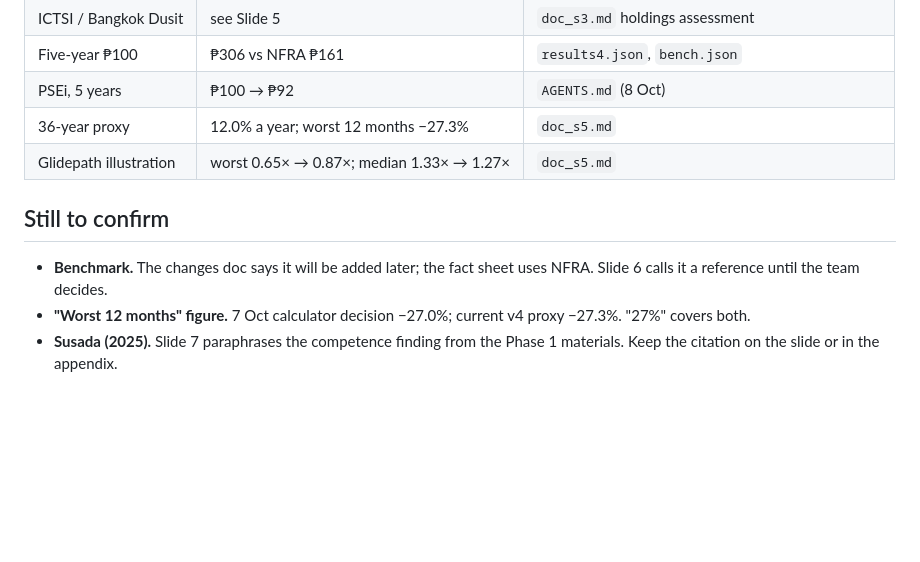
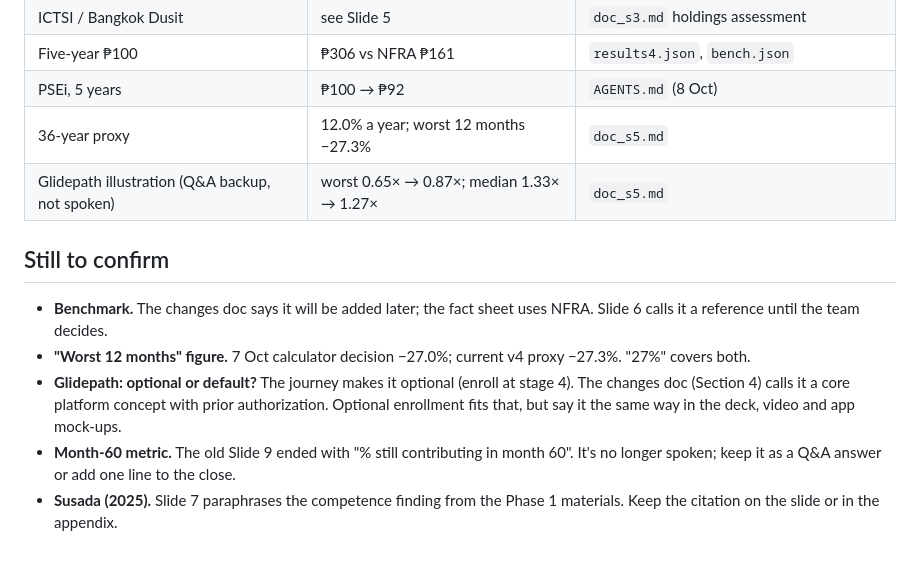
Before and after one commit to prinsipeGit/BPI-Finquest26, a Markdown page: Presentation deck/Pitch script — Hunt, Hook, Habit (v4).md, the part around one of its changes. Drawn GitHub-style; blank space fills up the shorter version.

```diff
--- a/Presentation deck/Pitch script — Hunt, Hook, Habit (v4).md
+++ b/Presentation deck/Pitch script — Hunt, Hook, Habit (v4).md
@@ -190,9 +202,11 @@ About 1,150 spoken words, roughly 8:15 at 140 words a minute. The section times
 | Five-year ₱100 | ₱306 vs NFRA ₱161 | `results4.json`, `bench.json` |
 | PSEi, 5 years | ₱100 → ₱92 | `AGENTS.md` (8 Oct) |
 | 36-year proxy | 12.0% a year; worst 12 months −27.3% | `doc_s5.md` |
-| Glidepath illustration | worst 0.65× → 0.87×; median 1.33× → 1.27× | `doc_s5.md` |
+| Glidepath illustration (Q&A backup, not spoken) | worst 0.65× → 0.87×; median 1.33× → 1.27× | `doc_s5.md` |
 
 ## Still to confirm
 - **Benchmark.** The changes doc says it will be added later; the fact sheet uses NFRA. Slide 6 calls it a reference until the team decides.
 - **"Worst 12 months" figure.** 7 Oct calculator decision −27.0%; current v4 proxy −27.3%. "27%" covers both.
+- **Glidepath: optional or default?** The journey makes it optional (enroll at stage 4). The changes doc (Section 4) calls it a core platform concept with prior authorization. Optional enrollment fits that, but say it the same way in the deck, video and app mock-ups.
+- **Month-60 metric.** The old Slide 9 ended with "% still contributing in month 60". It's no longer spoken; keep it as a Q&A answer or add one line to the close.
 - **Susada (2025).** Slide 7 paraphrases the competence finding from the Phase 1 materials. Keep the citation on the slide or in the appendix.
```
Also changed, not shown: other parts of Presentation deck/Pitch script — Hunt, Hook, Habit (v4).md (+43 -31 lines).
